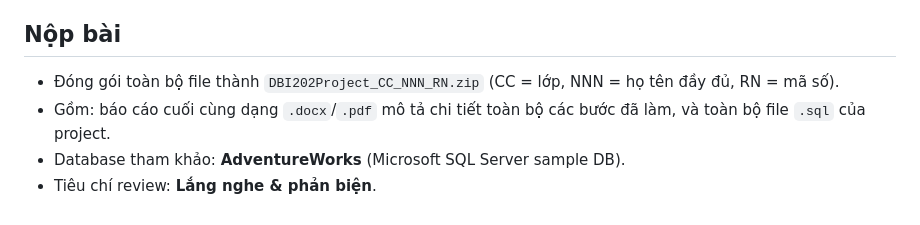
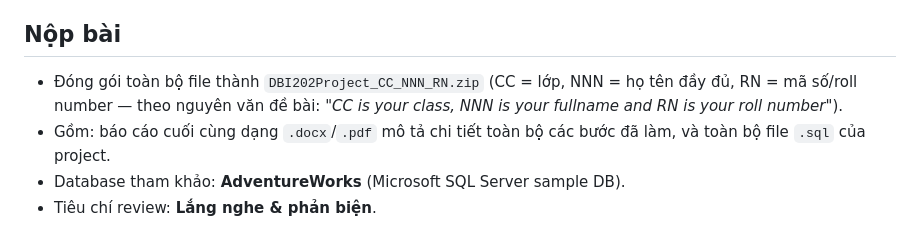
Before and after one commit to HoangLeminh17/dbi202-assignment, a Markdown page: yeu-cau-assignment/MoTaDeBai.md, the part around the change. GitHub-like rendering.

```diff
--- a/yeu-cau-assignment/MoTaDeBai.md
+++ b/yeu-cau-assignment/MoTaDeBai.md
@@ -107,7 +107,7 @@ Kết luận, hướng phát triển của đồ án.
 
 ## Nộp bài
 
-- Đóng gói toàn bộ file thành `DBI202Project_CC_NNN_RN.zip` (CC = lớp, NNN = họ tên đầy đủ, RN = mã số).
+- Đóng gói toàn bộ file thành `DBI202Project_CC_NNN_RN.zip` (CC = lớp, NNN = họ tên đầy đủ, RN = mã số/roll number — theo nguyên văn đề bài: *"CC is your class, NNN is your fullname and RN is your roll number"*).
 - Gồm: báo cáo cuối cùng dạng `.docx`/`.pdf` mô tả chi tiết toàn bộ các bước đã làm, và toàn bộ file `.sql` của project.
 - Database tham khảo: **AdventureWorks** (Microsoft SQL Server sample DB).
 - Tiêu chí review: **Lắng nghe & phản biện**.
```
Also changed, not shown: README.md (+1 -1 lines).
